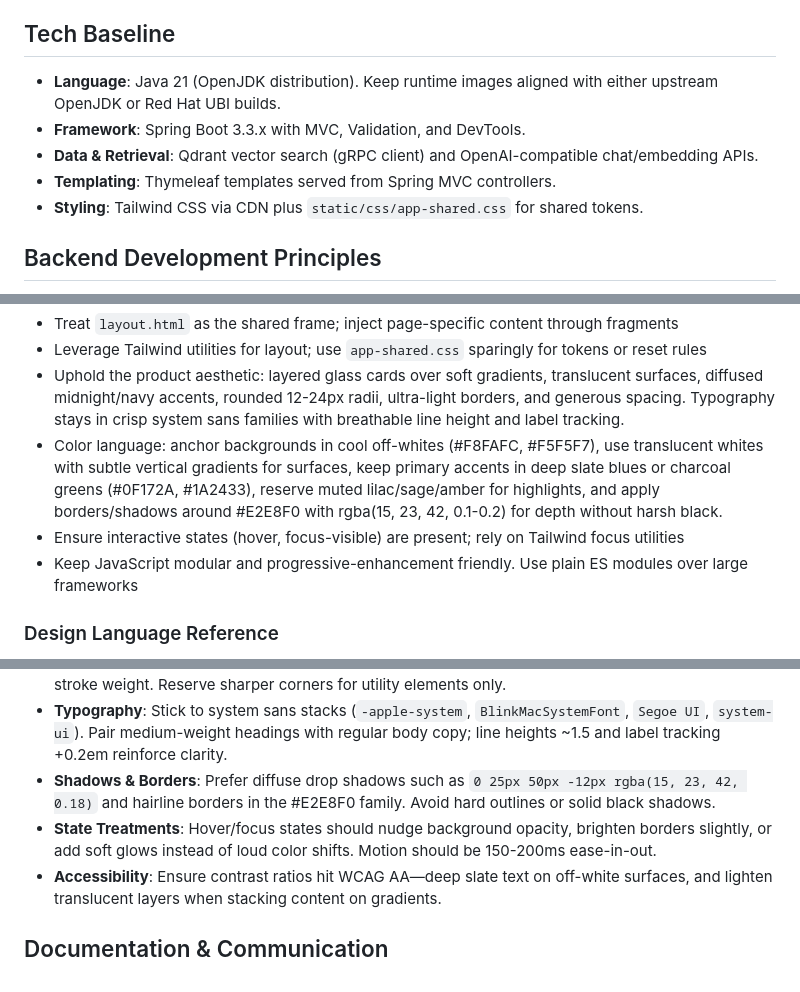
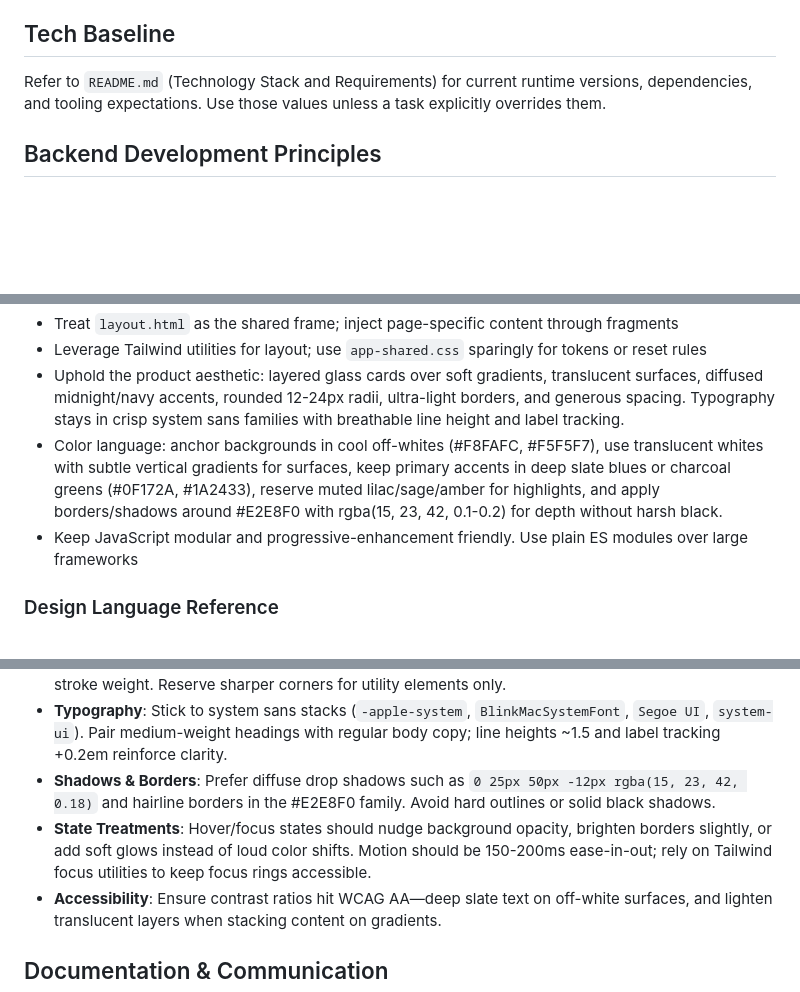
Before and after one commit to WilliamAGH/Composer, a Markdown page: AGENTS.md, 3 parts joined by grey strips. Rendered like a GitHub page; blank space fills up the shorter version.

Commit message:
Update AGENTS.md for clarity and consistency
- Removed outdated technology stack details and streamlined references to the README.md for current runtime versions and dependencies.
- Enhanced backend development principles and design language sections for better alignment with project standards.
- Ensured accessibility guidelines are clear and actionable, emphasizing the use of Tailwind utilities for interactive states.

```diff
--- a/AGENTS.md
+++ b/AGENTS.md
@@ -11,11 +11,7 @@ Follow these standards to deliver clean, DRY implementations that slot into the
 
 ## Tech Baseline
 
-- **Language**: Java 21 (OpenJDK distribution). Keep runtime images aligned with either upstream OpenJDK or Red Hat UBI builds.
-- **Framework**: Spring Boot 3.3.x with MVC, Validation, and DevTools.
-- **Data & Retrieval**: Qdrant vector search (gRPC client) and OpenAI-compatible chat/embedding APIs.
-- **Templating**: Thymeleaf templates served from Spring MVC controllers.
-- **Styling**: Tailwind CSS via CDN plus `static/css/app-shared.css` for shared tokens.
+Refer to `README.md` (Technology Stack and Requirements) for current runtime versions, dependencies, and tooling expectations. Use those values unless a task explicitly overrides them.
 
 ## Backend Development Principles
 
@@ -50,7 +46,6 @@ Follow these standards to deliver clean, DRY implementations that slot into the
 - Leverage Tailwind utilities for layout; use `app-shared.css` sparingly for tokens or reset rules
 - Uphold the product aesthetic: layered glass cards over soft gradients, translucent surfaces, diffused midnight/navy accents, rounded 12-24px radii, ultra-light borders, and generous spacing. Typography stays in crisp system sans families with breathable line height and label tracking.
 - Color language: anchor backgrounds in cool off-whites (#F8FAFC, #F5F5F7), use translucent whites with subtle vertical gradients for surfaces, keep primary accents in deep slate blues or charcoal greens (#0F172A, #1A2433), reserve muted lilac/sage/amber for highlights, and apply borders/shadows around #E2E8F0 with rgba(15, 23, 42, 0.1-0.2) for depth without harsh black.
-- Ensure interactive states (hover, focus-visible) are present; rely on Tailwind focus utilities
 - Keep JavaScript modular and progressive-enhancement friendly. Use plain ES modules over large frameworks
 
 ### Design Language Reference
@@ -60,7 +55,7 @@ Follow these standards to deliver clean, DRY implementations that slot into the
 - **Geometry**: Default to rounded corners between 12-24px and keep iconography flat with minimal stroke weight. Reserve sharper corners for utility elements only.
 - **Typography**: Stick to system sans stacks (`-apple-system`, `BlinkMacSystemFont`, `Segoe UI`, `system-ui`). Pair medium-weight headings with regular body copy; line heights ~1.5 and label tracking +0.2em reinforce clarity.
 - **Shadows & Borders**: Prefer diffuse drop shadows such as `0 25px 50px -12px rgba(15, 23, 42, 0.18)` and hairline borders in the #E2E8F0 family. Avoid hard outlines or solid black shadows.
-- **State Treatments**: Hover/focus states should nudge background opacity, brighten borders slightly, or add soft glows instead of loud color shifts. Motion should be 150-200ms ease-in-out.
+- **State Treatments**: Hover/focus states should nudge background opacity, brighten borders slightly, or add soft glows instead of loud color shifts. Motion should be 150-200ms ease-in-out; rely on Tailwind focus utilities to keep focus rings accessible.
 - **Accessibility**: Ensure contrast ratios hit WCAG AA—deep slate text on off-white surfaces, and lighten translucent layers when stacking content on gradients.
 
 ## Documentation & Communication
```
